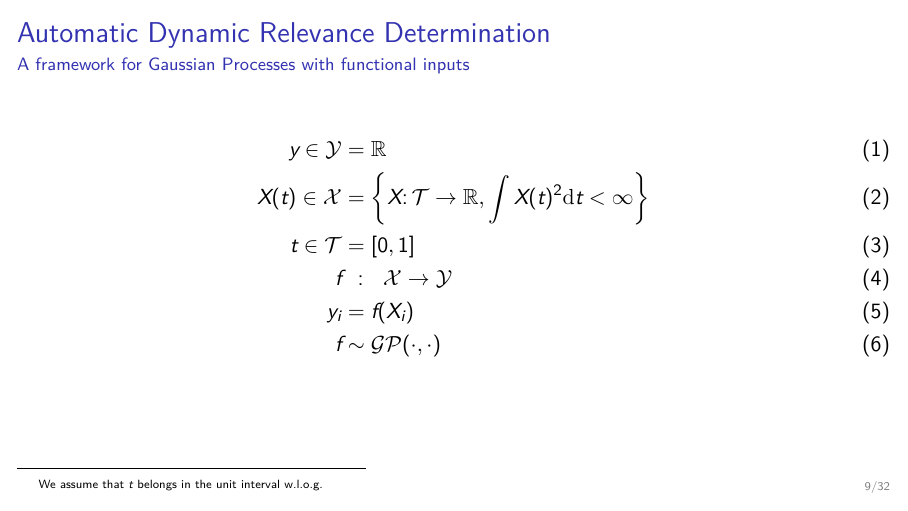
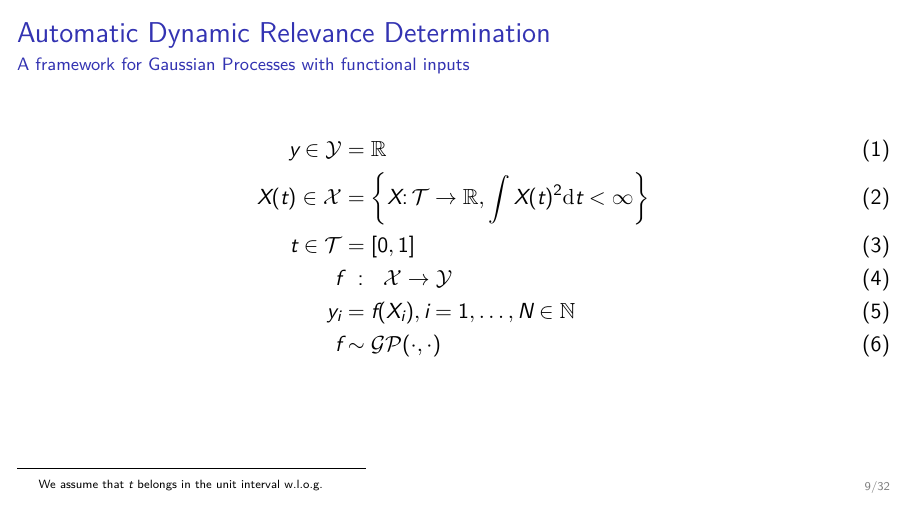
Before and after one commit to luisdamiano/isu23, LaTeX slides (main.tex): page 10 of 46. Compiled offline with XeLaTeX.

Commit message:
Define subscript i

```diff
--- a/main.tex
+++ b/main.tex
@@ -259,7 +259,9 @@
       \colonfun
       \hphantom{\colonfun\colonfun}\mathcal{X}\to\mathcal{Y} \\
     y_i
-    &= f(X_i) \\
+    &= f(X_i),
+      i = 1, \dots, N\in\mathbb{N}
+    \\
     f
     &\sim\mathcal{GP}(\cdot, \cdot)
       }
```
Also changed, not shown: main.tex (2 more changed lines).
